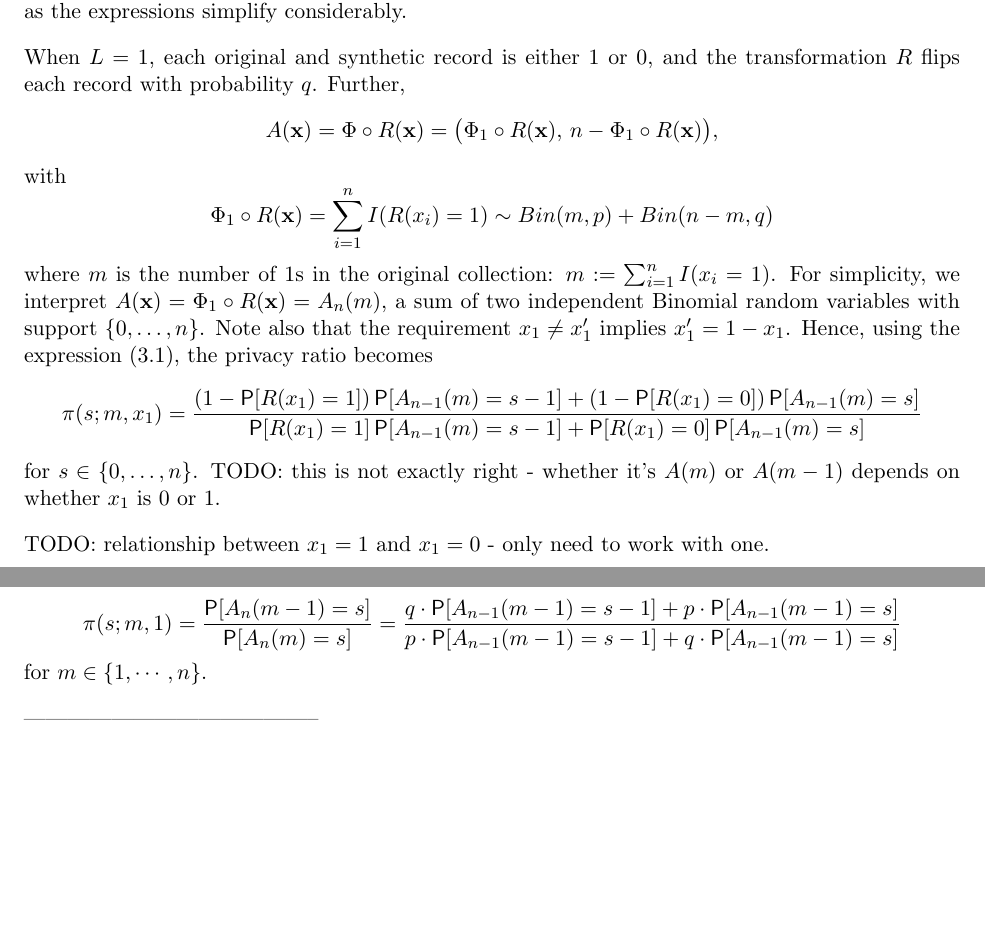
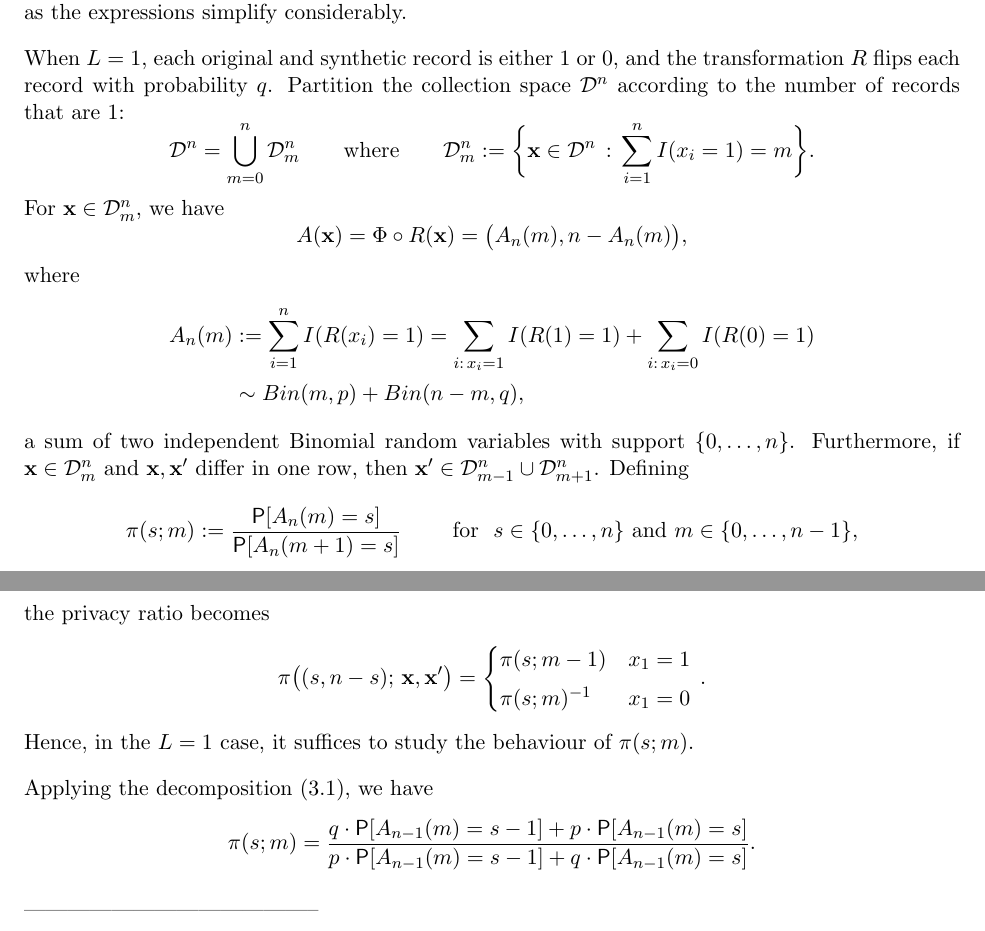
Before and after one commit to mozilla/k-randomization, a LaTeX document (notes/krand_notes.tex): two parts of pages 5 and 6 of 9, joined at a grey line, cut so that both start at the same text, the shorter picture padded with empty space. Compiled offline with pdfLaTeX.

Commit message:
Reworked simplification of PR in L=1 case

```diff
--- a/notes/krand_notes.tex
+++ b/notes/krand_notes.tex
@@ -243,28 +243,41 @@ TODO: consequences of this: \\
 It is instructive to first consider the case where each record in the collection consists of a single bit, as the expressions simplify considerably.
 
 When $L=1$, each original and synthetic record is either 1 or 0, and the transformation $R$ flips each record with probability $q$.
-Further,
-\[ A(\xv) = \Phi\circ R(\xv) = \big(\Phi_1\circ R(\xv),\, n-\Phi_1\circ R(\xv)\big), \]
-with
-\[ \Phi_1\circ R(\xv) = \sum_{i=1}^n I(R(x_i) = 1) \sim Bin(m, p) + Bin(n-m, q) \]
-where $m$ is the number of 1s in the original collection: $m := \sum_{i=1}^n I(x_i = 1)$.
-For simplicity, we interpret $A(\xv) = \Phi_1\circ R(\xv) = A_n(m)$, a sum of two independent Binomial random variables with support $\{0,\dots,n\}$.
-Note also that the requirement $x_1 \neq x'_1$ implies $x'_1 = 1-x_1$.
-Hence, using the expression \eqref{eq:prcond}, the privacy ratio becomes
-\[ \pi(s; m, x_1) = \frac{(1-\P[R(x_1) = 1]) \P[A_{n-1}(m) = s-1] +
-(1-\P[R(x_1) = 0]) \P[A_{n-1}(m) = s]}
-{\P[R(x_1) = 1] \P[A_{n-1}(m) = s-1] + \P[R(x_1) = 0] \P[A_{n-1}(m) = s]}
+Partition the collection space $\Dsp^n$ according to the number of records that are 1:
+\[ \Dsp^n = \bigcup_{m = 0}^n \Dsp_m^n
+\quad\quad\text{where}\quad\quad
+\Dsp_m^n := \bigg\{ \xv\in\Dsp^n \,:\, \sum_{i=1}^n I(x_i = 1) = m \bigg\}.
 \]
-for $s \in \{0,\dots,n\}$.
-TODO: this is not exactly right - whether it's $A(m)$ or $A(m-1)$ depends on whether $x_1$ is 0 or 1.
+For $\xv\in\Dsp_m^n$, we have
+\[ A(\xv) = \Phi\circ R(\xv) = \big(A_n(m), n - A_n(m)\big), \]
+where
+\begin{align*}
+A_n(m) &:= \sum_{i=1}^n I(R(x_i) = 1)
+= \sum_{i:\, x_i = 1} I(R(1) = 1) + \sum_{i:\, x_i = 0} I(R(0) = 1) \\
+&\sim Bin(m, p) + Bin(n-m, q),
+\end{align*}
+a sum of two independent Binomial random variables with support $\{0,\dots,n\}$.
+Furthermore, if $\xv\in\Dsp_m^n$ and $\xv,\xv'$ differ in one row, then $\xv'\in\Dsp_{m-1}^n \cup \Dsp_{m+1}^n$.
+Defining
+\[ \pi(s; m) := \frac{\P[A_n(m) = s]}{\P[A_n(m+1) = s]}\
+\quad\quad\text{for}\ \
+s\in\{0,\dots,n\}\ \text{and}\ m\in\{0,\dots,n-1\},
+\]
+the privacy ratio becomes
+\[ \pi\big((s, n-s);\,\xv,\xv'\big) =
+\begin{cases}
+\pi(s;m - 1) & x_1 = 1 \\[0.3em]
+\inv{\pi(s;m)} & x_1 = 0
+\end{cases}\, .
+\]
+Hence, in the $L=1$ case, it suffices to study the behaviour of $\pi(s;m)$.
 
-TODO: relationship between $x_1 = 1$ and $x_1 = 0$ - only need to work with one.
+Applying the decomposition \eqref{eq:prcond}, we have
+\[ \pi(s;m)
+= \frac{q\cdot \P[A_{n-1}(m) = s-1] + p\cdot \P[A_{n-1}(m) = s]}
+{p\cdot \P[A_{n-1}(m) = s-1] + q\cdot \P[A_{n-1}(m) = s]}.
+\]
 
-\[ \pi(s; m, 1) = \frac{\P[A_n(m-1) = s]}{\P[A_n(m) = s]}
-= \frac{q\cdot \P[A_{n-1}(m-1) = s-1] + p\cdot \P[A_{n-1}(m-1) = s]}
-{p\cdot \P[A_{n-1}(m-1) = s-1] + q\cdot \P[A_{n-1}(m-1) = s]}
-\]
-for $m \in \{1,\cdots,n\}$.
 
 -----------------------------------------
 
```
Also changed, not shown: notes/krand_notes.pdf.
